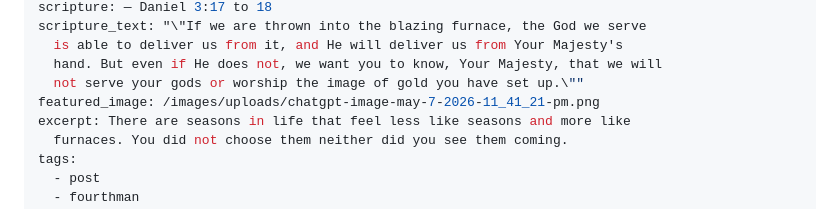
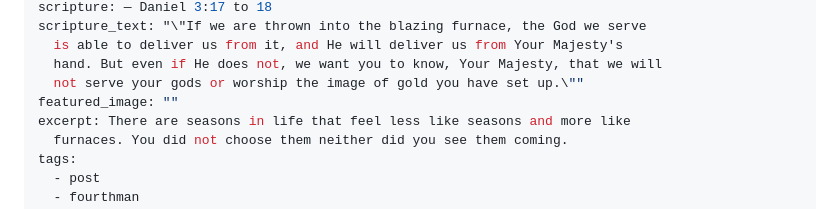
Before and after one commit to captainmavel-lgtm/mavelscorner, a Markdown page: src/_posts/2026-05-05-you-are-not-in-that-fire-alone.md, the part around the change. Rendered like a GitHub page.

Commit message:
Update Blog Posts “2026-05-05-you-are-not-in-that-fire-alone”

```diff
--- a/src/_posts/2026-05-05-you-are-not-in-that-fire-alone.md
+++ b/src/_posts/2026-05-05-you-are-not-in-that-fire-alone.md
@@ -9,7 +9,7 @@ scripture_text: "\"If we are thrown into the blazing furnace, the God we serve
   is able to deliver us from it, and He will deliver us from Your Majesty's
   hand. But even if He does not, we want you to know, Your Majesty, that we will
   not serve your gods or worship the image of gold you have set up.\""
-featured_image: /images/uploads/chatgpt-image-may-7-2026-11_41_21-pm.png
+featured_image: ""
 excerpt: There are seasons in life that feel less like seasons and more like
   furnaces. You did not choose them neither did you see them coming.
 tags:
```
